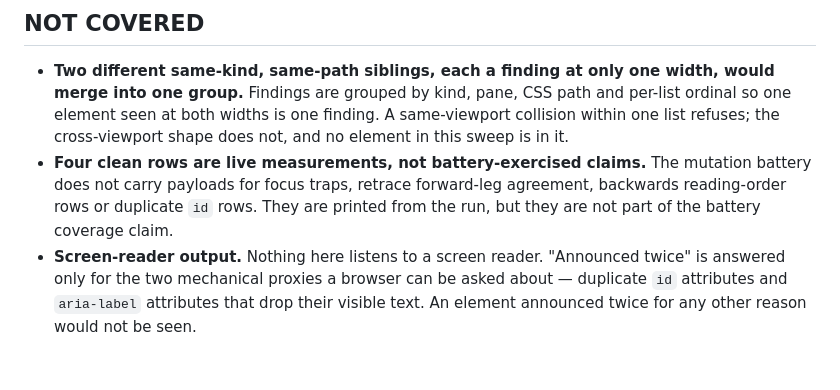
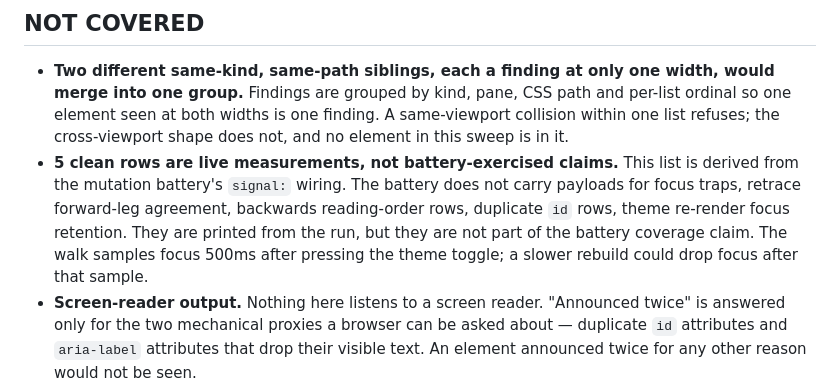
Before and after one commit to antonyrugama/aria-website, a Markdown page: ops/keyboard-audit.md, the part around the change. GitHub-like rendering; blank space fills up the shorter version.

Commit message:
Regenerate keyboard audit coverage notes

```diff
--- a/ops/keyboard-audit.md
+++ b/ops/keyboard-audit.md
@@ -98,10 +98,11 @@ it has controls is a coincidence, not a trap.
   into one group.** Findings are grouped by kind, pane, CSS path and per-list ordinal so
   one element seen at both widths is one finding. A same-viewport collision within one
   list refuses; the cross-viewport shape does not, and no element in this sweep is in it.
-- **Four clean rows are live measurements, not battery-exercised claims.** The mutation
-  battery does not carry payloads for focus traps, retrace forward-leg agreement, backwards
-  reading-order rows or duplicate `id` rows. They are printed from the run, but they are not
-  part of the battery coverage claim.
+- **5 clean rows are live measurements, not battery-exercised claims.**
+  This list is derived from the mutation battery's `signal:` wiring. The battery does not
+  carry payloads for focus traps, retrace forward-leg agreement, backwards reading-order rows, duplicate `id` rows, theme re-render focus retention.
+  They are printed from the run, but they are not part of the battery coverage claim.
+  The walk samples focus 500ms after pressing the theme toggle; a slower rebuild could drop focus after that sample.
 - **Screen-reader output.** Nothing here listens to a screen reader. "Announced twice" is
   answered only for the two mechanical proxies a browser can be asked about — duplicate `id`
   attributes and `aria-label` attributes that drop their visible text. An element announced
```
